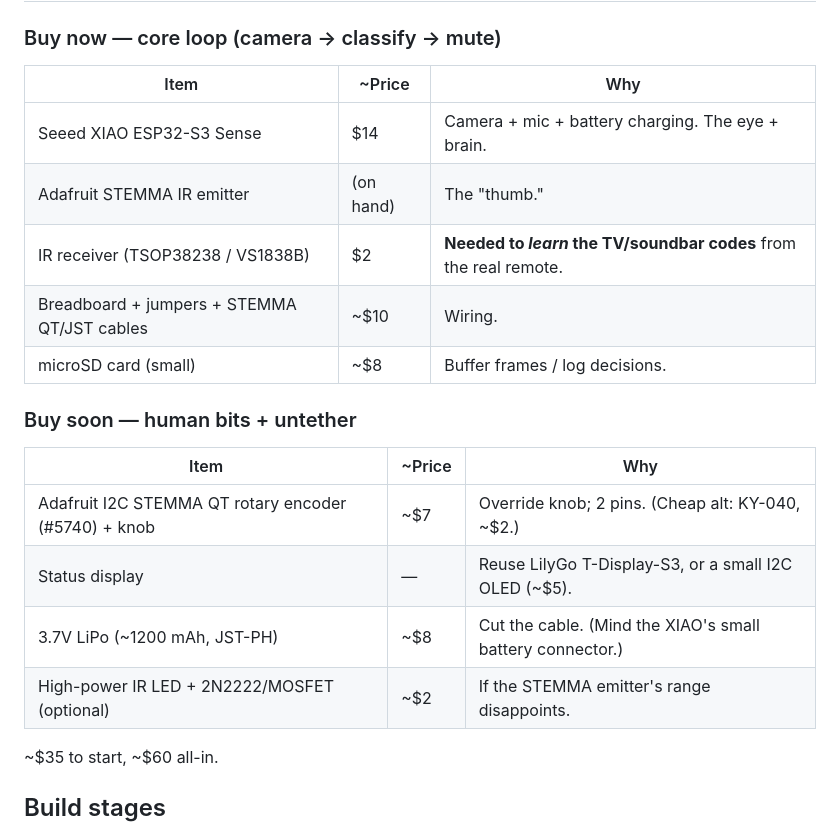
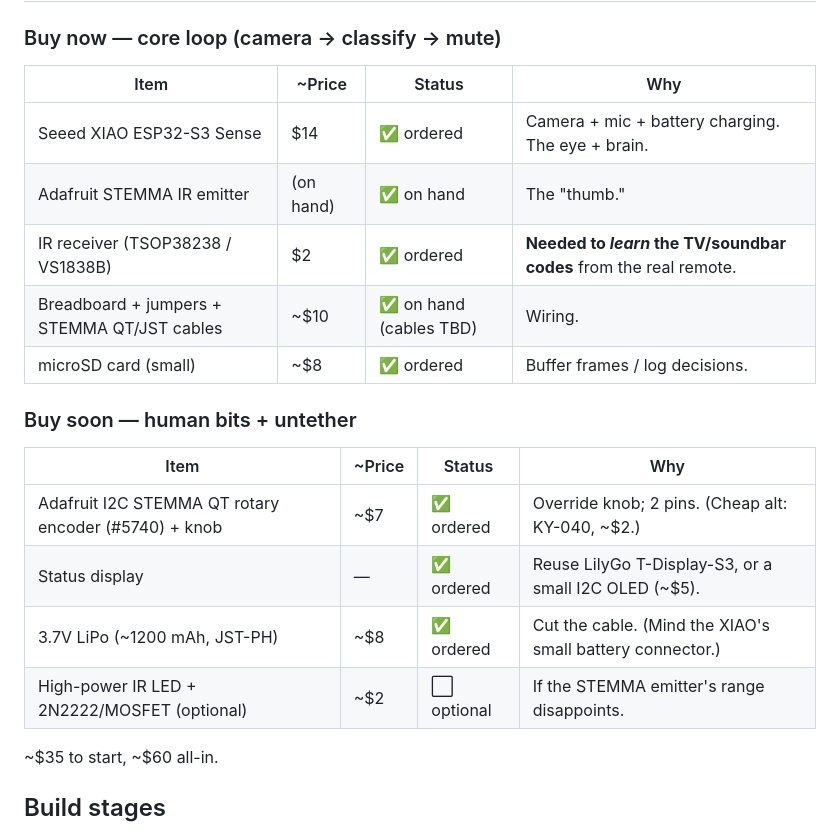
Before and after one commit to voqk/adaloghole, a Markdown page: docs/hardware-prototype.md, the part around the change. Rendered like a GitHub page.

Commit message:
Track BOM procurement status in hardware-prototype.md
Add a Status column to both bill-of-materials tables marking which
prototype components are ordered, on hand, or still to buy.

Co-Authored-By: Claude Opus 4.8 (1M context) <noreply@anthropic.com>

```diff
--- a/docs/hardware-prototype.md
+++ b/docs/hardware-prototype.md
@@ -37,22 +37,22 @@ GPIO, easier breadboarding, but no mic and no battery charger.
 
 ### Buy now — core loop (camera → classify → mute)
 
-| Item | ~Price | Why |
-| --- | --- | --- |
-| Seeed XIAO ESP32-S3 Sense | $14 | Camera + mic + battery charging. The eye + brain. |
-| Adafruit STEMMA IR emitter | (on hand) | The "thumb." |
-| IR receiver (TSOP38238 / VS1838B) | $2 | **Needed to *learn* the TV/soundbar codes** from the real remote. |
-| Breadboard + jumpers + STEMMA QT/JST cables | ~$10 | Wiring. |
-| microSD card (small) | ~$8 | Buffer frames / log decisions. |
+| Item | ~Price | Status | Why |
+| --- | --- | --- | --- |
+| Seeed XIAO ESP32-S3 Sense | $14 | ✅ ordered | Camera + mic + battery charging. The eye + brain. |
+| Adafruit STEMMA IR emitter | (on hand) | ✅ on hand | The "thumb." |
+| IR receiver (TSOP38238 / VS1838B) | $2 | ✅ ordered | **Needed to *learn* the TV/soundbar codes** from the real remote. |
+| Breadboard + jumpers + STEMMA QT/JST cables | ~$10 | ✅ on hand (cables TBD) | Wiring. |
+| microSD card (small) | ~$8 | ✅ ordered | Buffer frames / log decisions. |
 
 ### Buy soon — human bits + untether
 
-| Item | ~Price | Why |
-| --- | --- | --- |
-| Adafruit I2C STEMMA QT rotary encoder (#5740) + knob | ~$7 | Override knob; 2 pins. (Cheap alt: KY-040, ~$2.) |
-| Status display | — | Reuse LilyGo T-Display-S3, or a small I2C OLED (~$5). |
-| 3.7V LiPo (~1200 mAh, JST-PH) | ~$8 | Cut the cable. (Mind the XIAO's small battery connector.) |
-| High-power IR LED + 2N2222/MOSFET (optional) | ~$2 | If the STEMMA emitter's range disappoints. |
+| Item | ~Price | Status | Why |
+| --- | --- | --- | --- |
+| Adafruit I2C STEMMA QT rotary encoder (#5740) + knob | ~$7 | ✅ ordered | Override knob; 2 pins. (Cheap alt: KY-040, ~$2.) |
+| Status display | — | ✅ ordered | Reuse LilyGo T-Display-S3, or a small I2C OLED (~$5). |
+| 3.7V LiPo (~1200 mAh, JST-PH) | ~$8 | ✅ ordered | Cut the cable. (Mind the XIAO's small battery connector.) |
+| High-power IR LED + 2N2222/MOSFET (optional) | ~$2 | ⬜ optional | If the STEMMA emitter's range disappoints. |
 
 ~$35 to start, ~$60 all-in.
 
```
